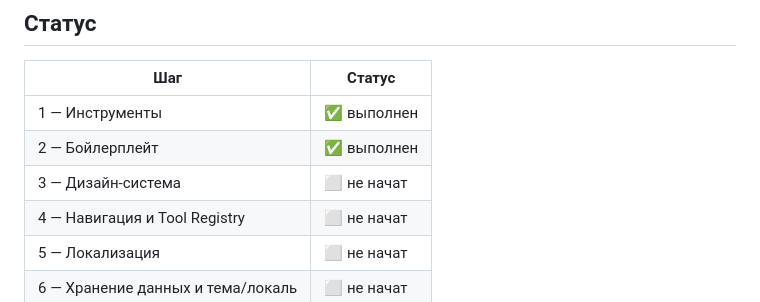
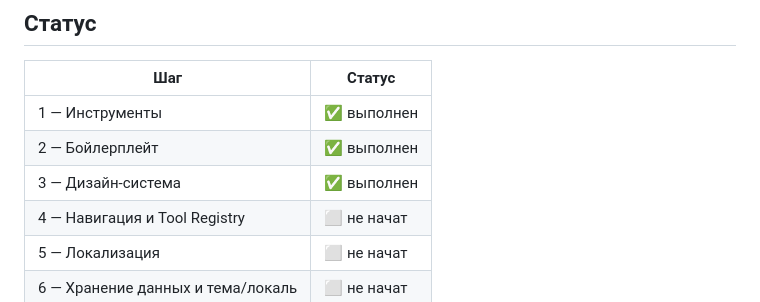
Before and after one commit to matolg/tono, a Markdown page: docs/plan.md, the part around the change. Rendered like a GitHub page.

Commit message:
docs: mark step 3 as completed

```diff
--- a/docs/plan.md
+++ b/docs/plan.md
@@ -240,7 +240,7 @@ flutter doctor -v   # достаточно, чтобы Android-тулчейн б
 |-----|--------|
 | 1 — Инструменты | ✅ выполнен |
 | 2 — Бойлерплейт | ✅ выполнен |
-| 3 — Дизайн-система | ⬜ не начат |
+| 3 — Дизайн-система | ✅ выполнен |
 | 4 — Навигация и Tool Registry | ⬜ не начат |
 | 5 — Локализация | ⬜ не начат |
 | 6 — Хранение данных и тема/локаль | ⬜ не начат |
```
